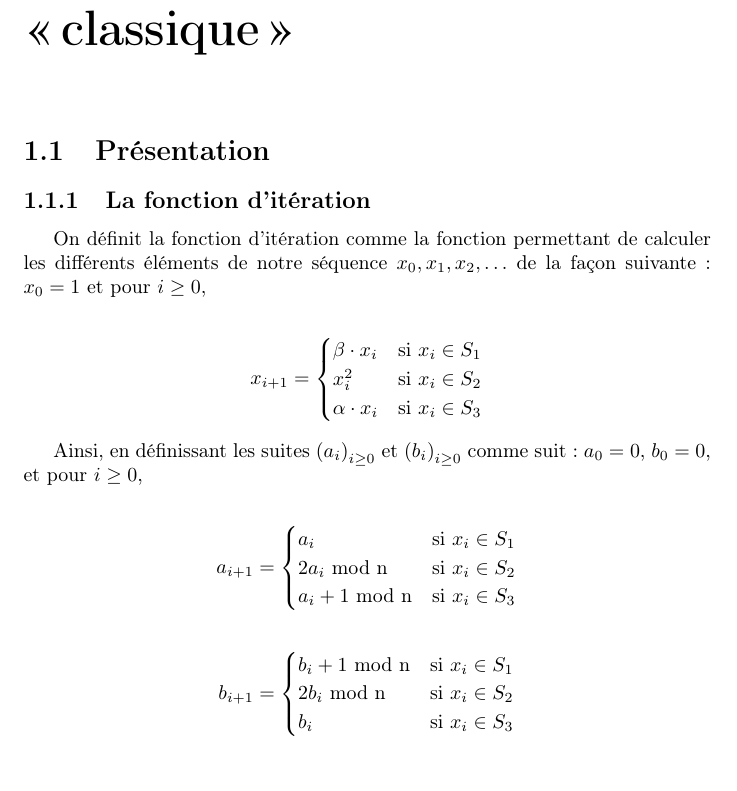
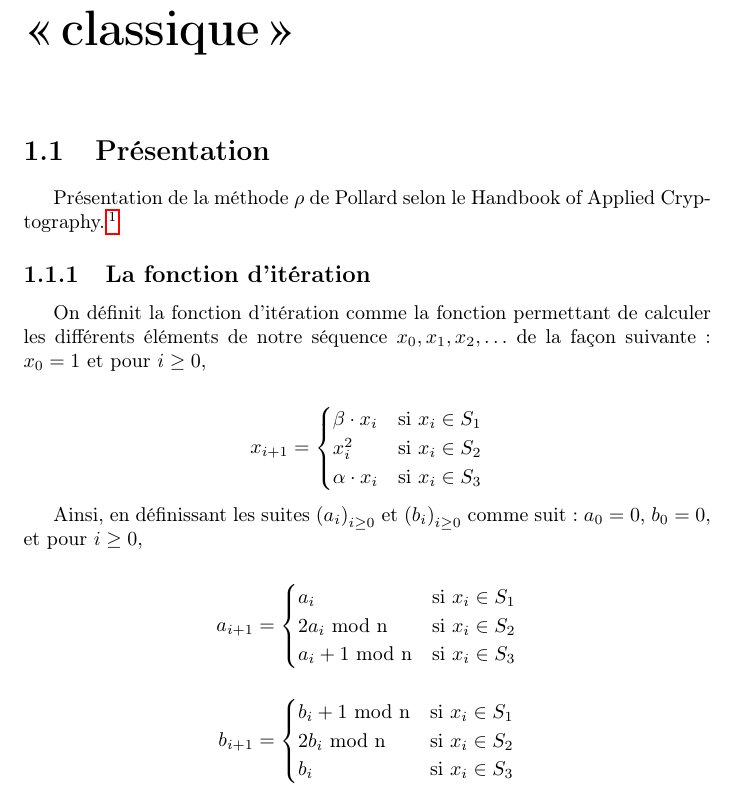
Before and after one commit to Pamplemousse/pollard_rho_algorith, a LaTeX document (rapport/main.tex, which reads rapport/chapter1.tex): part of page 4 of 8, cut so that both start at the same text, the shorter picture padded with empty space. Compiled offline with pdfLaTeX.

Commit message:
Ajouter une bibliographie
  * exemple d'entrée : le Handbook of Applied Cryptographie
  * utf8x incompatible avec Biblatex

```diff
--- a/rapport/chapter1.tex
+++ b/rapport/chapter1.tex
@@ -1,6 +1,7 @@
 \chapter{L'algorithme \texorpdfstring{$\rho$}{Rho} de Pollard «\texorpdfstring{\,}{\ }classique\texorpdfstring{\,}{\ }»}
     \section{Présentation}
     % TODO: rédiger une petite intro : présentation de Rho de Pollard dans les grandes lignes.
+    Présentation de la méthode $\rho$ de Pollard selon le Handbook of Applied Cryptography\autocite[106]{handbook}.
 
         \subsection{La fonction d'itération}
         On définit la fonction d'itération comme la fonction permettant de calculer les différents éléments de notre séquence $x_0, x_1, x_2, \ldots$ de la façon suivante~: $x_0 = 1$ et pour $i \geq 0$,
--- a/rapport/main.tex
+++ b/rapport/main.tex
@@ -1,8 +1,9 @@
 \documentclass{report}
 
 % IMPORT DE PACKAGES
+\usepackage[backend=bibtex,style=verbose-trad2]{biblatex}
 \usepackage[french]{babel}    % langue
-\usepackage[utf8x]{inputenc}  % accents
+\usepackage[utf8]{inputenc}   % accents
 \usepackage[T1]{fontenc}      % caractères français
 \usepackage[toc]{appendix}
 \usepackage{hyperref}
@@ -10,6 +11,7 @@
 \usepackage{amsfonts}
 \usepackage{graphicx}
 
+\bibliography{bibliography}
 
 \title{Algorithme $\rho$ de Pollard pour le problème du logarithme discret}
 \author{Laure Bachelet, Charlotte Rance, Xavier Maso}
```
Also changed, not shown: README.md, rapport/main.tex (2 more changed lines).
